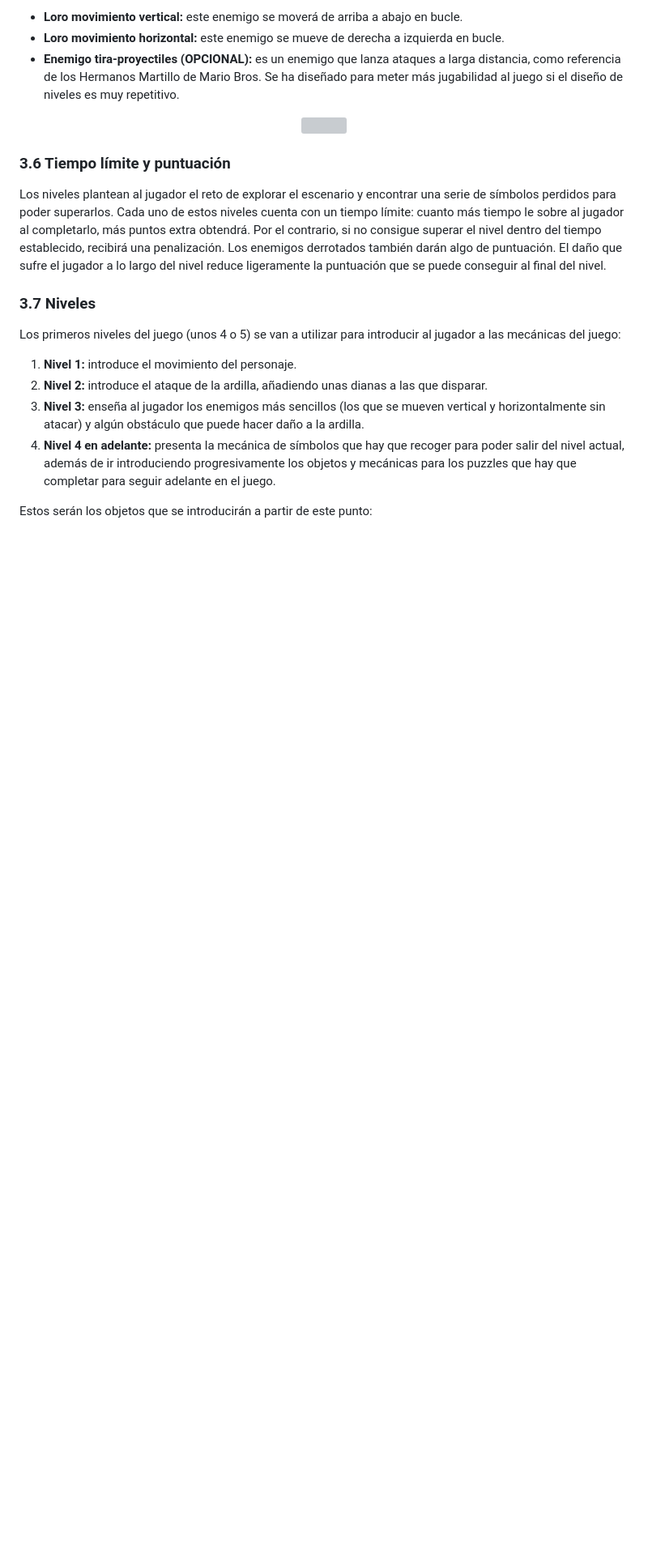
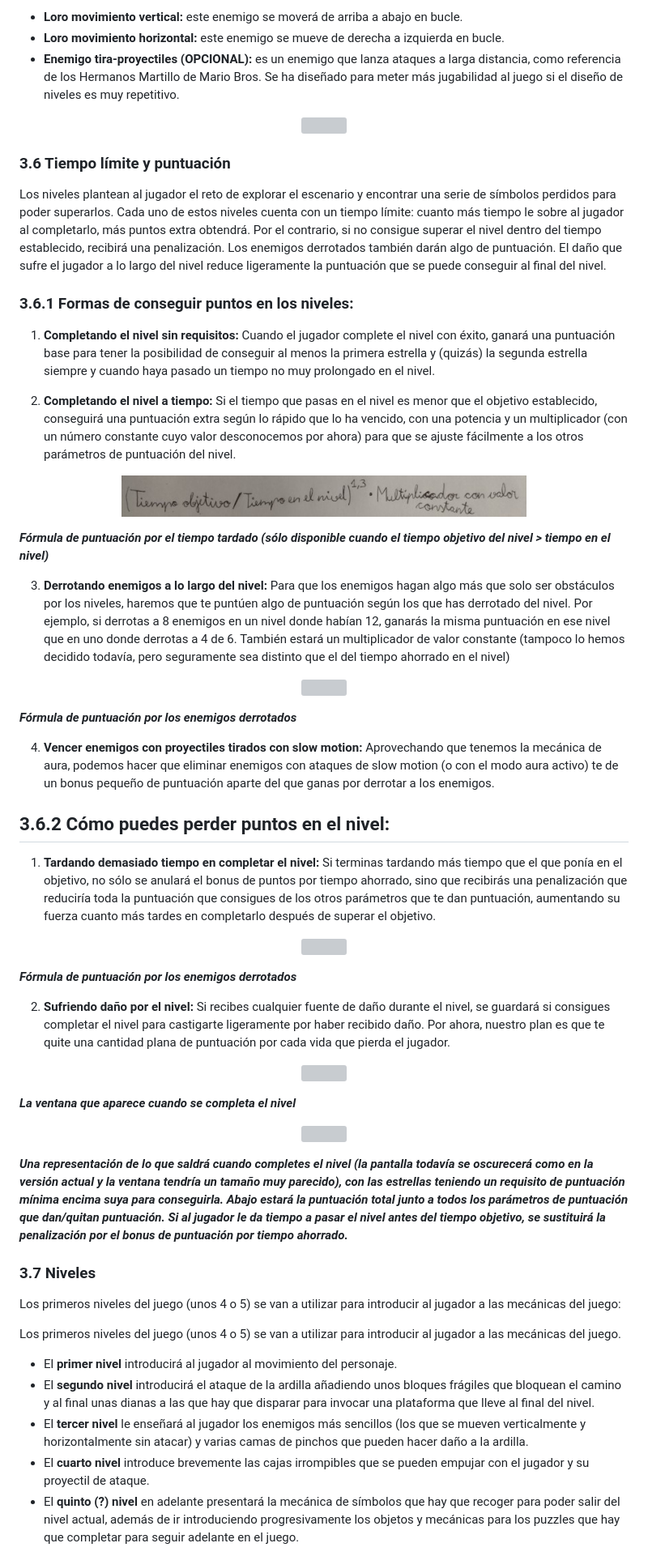
Before and after one commit to SantiagoSalto/PVLI-grp03, a Markdown page: README.md, the part around one of its changes. Shown at 81% size. Drawn GitHub-style; blank space fills up the shorter version; grey boxes are pictures that could not be loaded.

Commit message:
Avances en GDD y readme

```diff
--- a/README.md
+++ b/README.md
@@ -134,14 +140,62 @@ A lo largo del nivel se encontrarán enemigos que servirán como obstáculo. Est
 
 Los niveles plantean al jugador el reto de explorar el escenario y encontrar una serie de símbolos perdidos para poder superarlos. Cada uno de estos niveles cuenta con un tiempo límite: cuanto más tiempo le sobre al jugador al completarlo, más puntos extra obtendrá. Por el contrario, si no consigue superar el nivel dentro del tiempo establecido, recibirá una penalización. Los enemigos derrotados también darán algo de puntuación. El daño que sufre el jugador a lo largo del nivel reduce ligeramente la puntuación que se puede conseguir al final del nivel.
 
+### 3.6.1 Formas de conseguir puntos en los niveles:
+
+1. **Completando el nivel sin requisitos:** Cuando el jugador complete el nivel con éxito, ganará una puntuación base para tener la posibilidad de conseguir al menos la primera estrella y (quizás) la segunda estrella siempre y cuando haya pasado un tiempo no muy prolongado en el nivel.
+
+2. **Completando el nivel a tiempo:** Si el tiempo que pasas en el nivel es menor que el objetivo establecido, conseguirá una puntuación extra según lo rápido que lo ha vencido, con una potencia y un multiplicador (con un número constante cuyo valor desconocemos por ahora) para que se ajuste fácilmente a los otros parámetros de puntuación del nivel.
+<p align="center">
+  <img src="Images/GDD/PuntosTiempo.jpg" alt="" width="500"/>
+</p>
+
+***Fórmula de puntuación por el tiempo tardado (sólo disponible cuando el tiempo objetivo del nivel > tiempo en el nivel)***
+
+3. **Derrotando enemigos a lo largo del nivel:** Para que los enemigos hagan algo más que solo ser obstáculos por los niveles, haremos que te puntúen algo de puntuación según los que has derrotado del nivel. Por ejemplo, si derrotas a 8 enemigos en un nivel donde habían 12, ganarás la misma puntuación en ese nivel que en uno donde derrotas a 4 de 6. También estará un multiplicador de valor constante (tampoco lo hemos decidido todavía, pero seguramente sea distinto que el del tiempo ahorrado en el nivel)
+
+<p align="center">
+  <img src="Images/GDD/PuntosEnemigos.jpg" alt="" width="500"/>
+</p>
+
+***Fórmula de puntuación por los enemigos derrotados***
+
+4. **Vencer enemigos con proyectiles tirados con slow motion:** Aprovechando que tenemos la mecánica de aura, podemos hacer que eliminar enemigos con ataques de slow motion (o con el modo aura activo) te de un bonus pequeño de puntuación aparte del que ganas por derrotar a los enemigos.
+
+## 3.6.2 Cómo puedes perder puntos en el nivel:
+
+1. **Tardando demasiado tiempo en completar el nivel:** Si terminas tardando más tiempo que el que ponía en el objetivo, no sólo se anulará el bonus de puntos por tiempo ahorrado, sino que recibirás una penalización que reduciría toda la puntuación que consigues de los otros parámetros que te dan puntuación, aumentando su fuerza cuanto más tardes en completarlo después de superar el objetivo.
+
+
+<p align="center">
+  <img src="Images/GDD/PuntosPenalizar.jpg" alt="" width="500"/>
+</p>
+
+***Fórmula de puntuación por los enemigos derrotados***
+
+2. **Sufriendo daño por el nivel:** Si recibes cualquier fuente de daño durante el nivel, se guardará si consigues completar el nivel para castigarte ligeramente por haber recibido daño. Por ahora, nuestro plan es que te quite una cantidad plana de puntuación por cada vida que pierda el jugador.
+
+<p align="center">
+  <img src="Images/GDD/NivelGanado.jpg" alt="" width="500"/>
+</p>
+
+***La ventana que aparece cuando se completa el nivel***
+
+<p align="center">
+  <img src="Images/GDD/ResultadosDemo.jpg" alt="" width="500"/>
+</p>
+
+***Una representación de lo que saldrá  cuando completes el nivel (la pantalla todavía se oscurecerá como en la versión actual y la ventana tendría un tamaño muy parecido), con las estrellas teniendo un requisito de puntuación mínima encima suya para conseguirla. Abajo estará la puntuación total junto a todos los parámetros de puntuación que dan/quitan puntuación. Si al jugador le da tiempo a pasar el nivel antes del tiempo objetivo, se sustituirá la penalización por el bonus de puntuación por tiempo ahorrado.***
+
+
 ### 3.7 Niveles
 
 Los primeros niveles del juego (unos 4 o 5) se van a utilizar para introducir al jugador a las mecánicas del juego:
 
-1. **Nivel 1:** introduce el movimiento del personaje.
-2. **Nivel 2:** introduce el ataque de la ardilla, añadiendo unas dianas a las que disparar.
-3. **Nivel 3:** enseña al jugador los enemigos más sencillos (los que se mueven vertical y horizontalmente sin atacar) y algún obstáculo que puede hacer daño a la ardilla.
-4. **Nivel 4 en adelante:** presenta la mecánica de símbolos que hay que recoger para poder salir del nivel actual, además de ir introduciendo progresivamente los objetos y mecánicas para los puzzles que hay que completar para seguir adelante en el juego.
+Los primeros niveles del juego (unos 4 o 5) se van a utilizar para introducir al jugador a las mecánicas del juego.
+- El **primer nivel** introducirá al jugador al movimiento del personaje.
+- El **segundo nivel** introducirá el ataque de la ardilla añadiendo unos bloques frágiles que bloquean el camino y al final unas dianas a las que hay que disparar para invocar una plataforma que lleve al final del nivel.
+- El **tercer nivel** le enseñará al jugador los enemigos más sencillos (los que se mueven verticalmente y horizontalmente sin atacar) y varias camas de pinchos que pueden hacer daño a la ardilla.
+- El **cuarto nivel** introduce brevemente las cajas irrompibles que se pueden empujar con el jugador y su proyectil de ataque.
+- El **quinto (?) nivel** en adelante presentará la mecánica de símbolos que hay que recoger para poder salir del nivel actual, además de ir introduciendo progresivamente los objetos y mecánicas para los puzzles que hay que completar para seguir adelante en el juego.
 
-Estos serán los objetos que se introducirán a partir de este punto:
 
```
Also changed, not shown: other parts of README.md (+23 -8 lines), Images/GDD/CartaInframundo.jpg (added).
